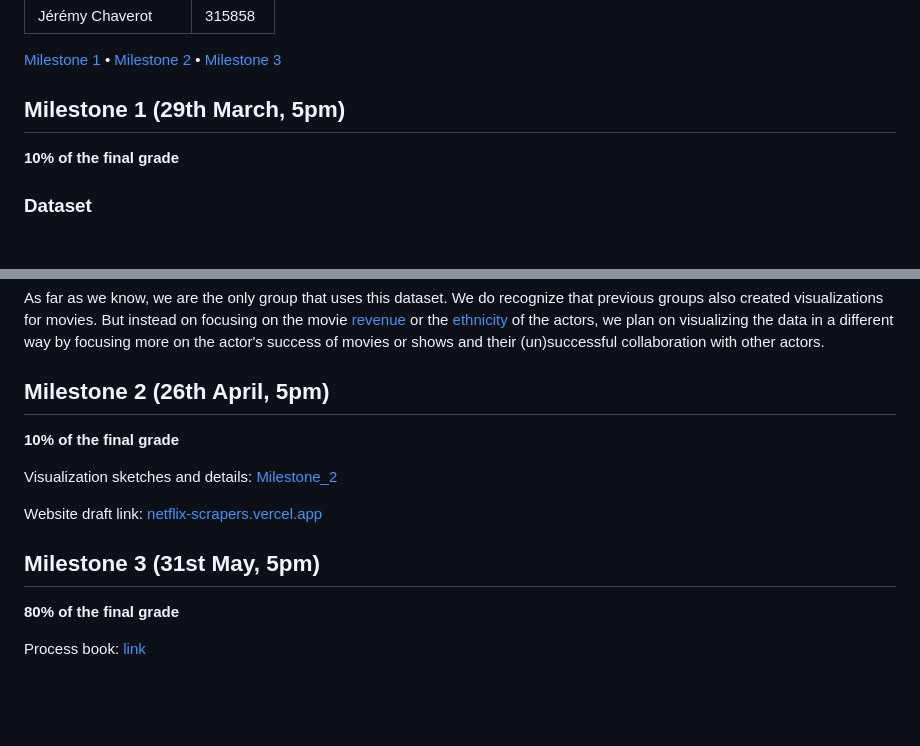
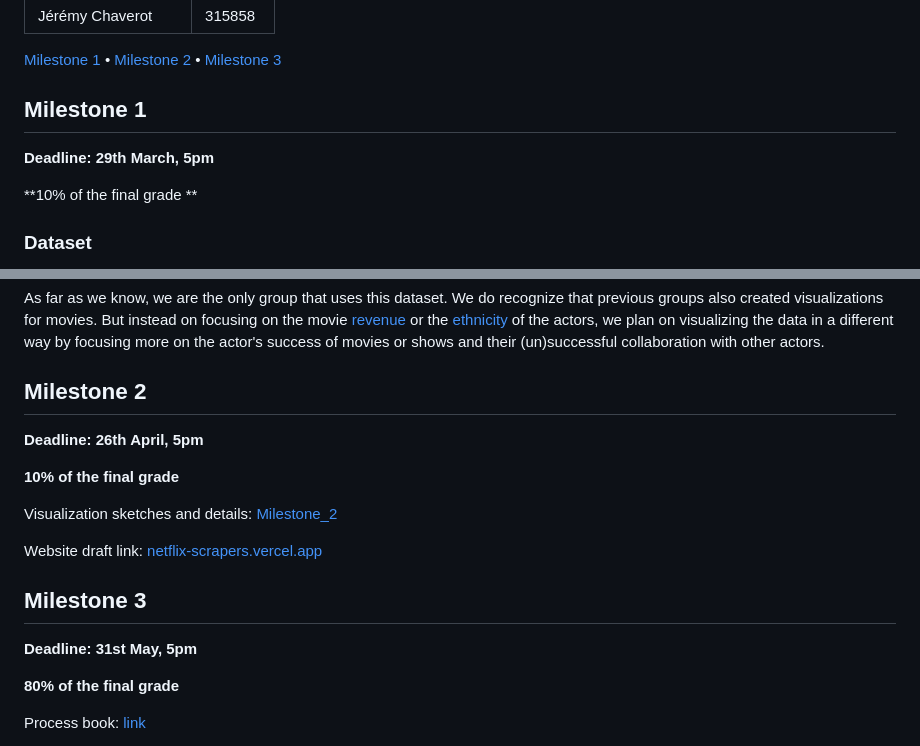
Before and after one commit to com-480-data-visualization/netflix-scrapers, a Markdown page: README.md, 2 parts joined by grey strips. GitHub-like rendering; blank space fills up the shorter version.

Commit message:
Update README.md for M3

```diff
--- a/README.md
+++ b/README.md
@@ -8,9 +8,11 @@
 
 [Milestone 1](#milestone-1) • [Milestone 2](#milestone-2) • [Milestone 3](#milestone-3)
 
-## Milestone 1 (29th March, 5pm)
+## Milestone 1
 
-**10% of the final grade**
+**Deadline: 29th March, 5pm**
+
+**10% of the final grade **
 
 ### Dataset
 
@@ -84,7 +86,9 @@ Our project idea was mainly inspired by a few articles. Our first inspiration ca
 As far as we know, we are the only group that uses this dataset. We do recognize that previous groups also created visualizations for movies. But instead on focusing on the movie [revenue](https://github.com/com-480-data-visualization/com-480-project-vizzybussy/blob/master/process_book.pdf) or the [ethnicity](https://github.com/epfl-ada/ada-2023-project-draco?tab=readme-ov-file) of the actors, we plan on visualizing the data in a different way by focusing more on the actor's success of movies or shows and their (un)successful collaboration with other actors.
 
 
-## Milestone 2 (26th April, 5pm)
+## Milestone 2
+
+**Deadline: 26th April, 5pm**
 
 **10% of the final grade**
 
@@ -93,7 +97,9 @@ Visualization sketches and details: [Milestone_2](Milestone_2.pdf)
 Website draft link: [netflix-scrapers.vercel.app](https://netflix-scrapers.vercel.app)
 
 
-## Milestone 3 (31st May, 5pm)
+## Milestone 3
+
+**Deadline: 31st May, 5pm**
 
 **80% of the final grade**
 
```
